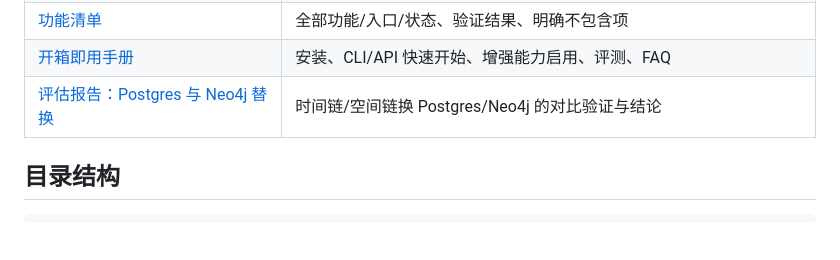
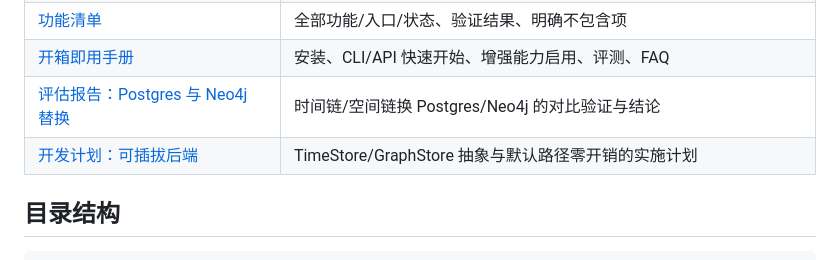
Before and after one commit to tonightisverytired/agent-self-momery, a Markdown page: README.md, the part around the change. Rendered like a GitHub page; blank space fills up the shorter version.

Commit message:
docs: 可插拔后端开发计划 + 评估报告关键发现（默认路径零抽象开销）

```diff
--- a/README.md
+++ b/README.md
@@ -125,6 +125,7 @@ py tools/eval_longterm.py --bge-m3 --mode quad   # 中文五类能力评测
 | [功能清单](docs/功能清单.md) | 全部功能/入口/状态、验证结果、明确不包含项 |
 | [开箱即用手册](docs/开箱即用手册.md) | 安装、CLI/API 快速开始、增强能力启用、评测、FAQ |
 | [评估报告：Postgres 与 Neo4j 替换](docs/评估报告-Postgres与Neo4j替换.md) | 时间链/空间链换 Postgres/Neo4j 的对比验证与结论 |
+| [开发计划：可插拔后端](docs/开发计划-可插拔后端.md) | TimeStore/GraphStore 抽象与默认路径零开销的实施计划 |
 
 ## 目录结构
 
```
Also changed, not shown: docs/开发计划-可插拔后端.md (added, +100 -0 lines), docs/评估报告-Postgres与Neo4j替换.md (+14 -0 lines).
